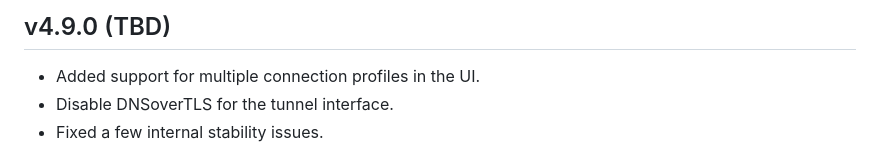
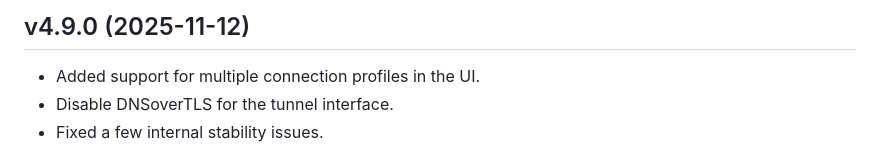
Before and after one commit to ancwrd1/snx-rs, a Markdown page: CHANGELOG.md, the part around the change. GitHub-like rendering.

```diff
--- a/CHANGELOG.md
+++ b/CHANGELOG.md
@@ -1,4 +1,4 @@
-## v4.9.0 (TBD)
+## v4.9.0 (2025-11-12)
 - Added support for multiple connection profiles in the UI.
 - Disable DNSoverTLS for the tunnel interface.
 - Fixed a few internal stability issues.
```
